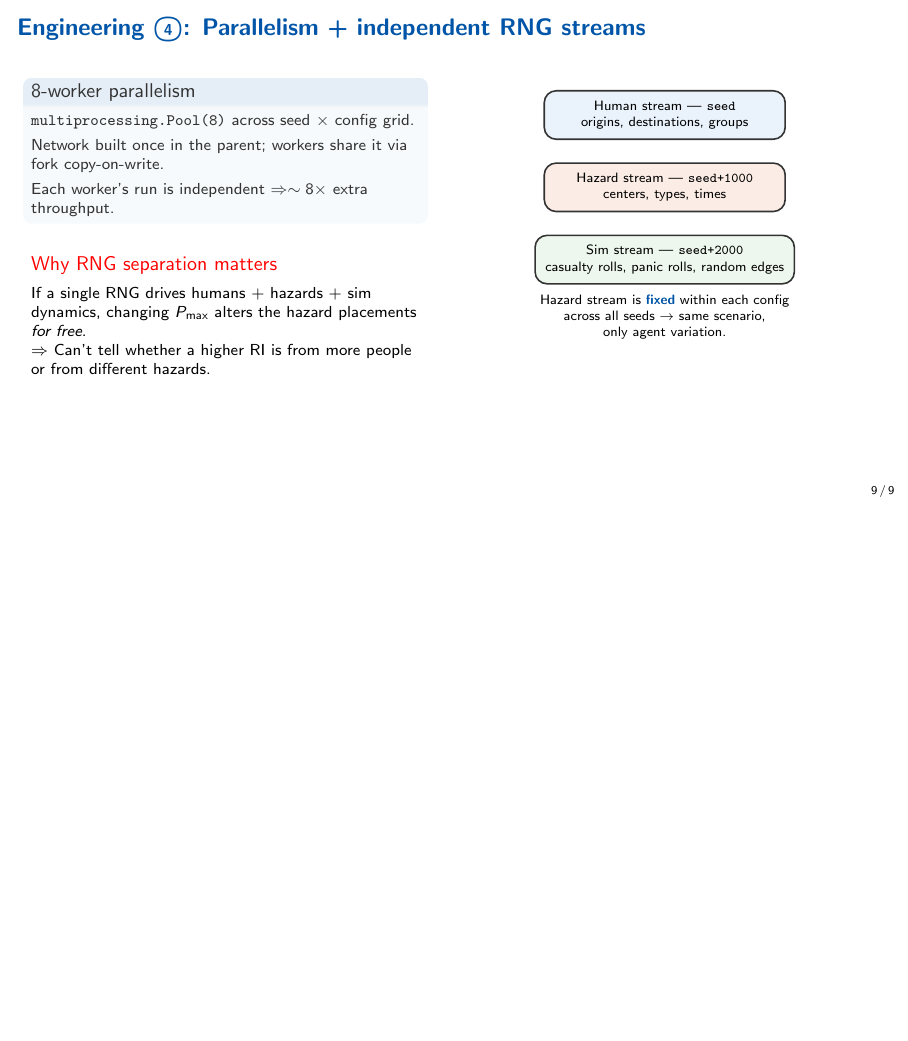
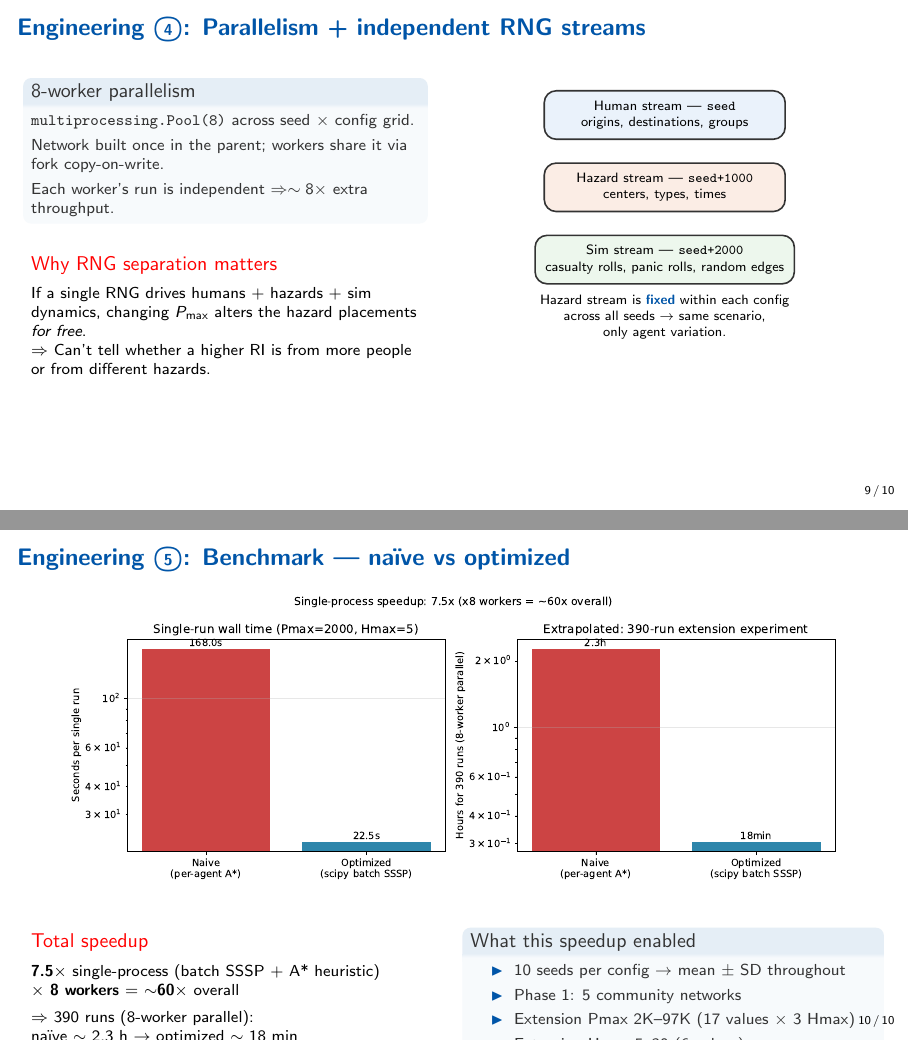
Before and after one commit to flametom/SP26_IE522_PJT, LaTeX slides (presentation/final.tex): page 9 of 9 before the commit and pages 9 and 10 of 10 after it, the two joined at a grey line, the shorter picture padded with empty space. Compiled offline with pdfLaTeX.

Commit message:
feat: add slide 10 (benchmark results)
Co-Authored-By: Claude Sonnet 4.6 <noreply@anthropic.com>

```diff
--- a/presentation/final.tex
+++ b/presentation/final.tex
@@ -423,4 +423,38 @@ $\Rightarrow$ Can't tell whether a higher RI is from more people or from differe
 \end{columns}
 \end{frame}
 
+% ============================================================
+% SLIDE 10: Engineering ⑤ --- Benchmark results
+% ============================================================
+\begin{frame}[t]{Engineering \textcircled{\scriptsize 5}: Benchmark --- na\"{i}ve vs optimized}
+\footnotesize
+
+\begin{center}
+\includegraphics[width=0.92\linewidth]{assets/benchmark_scaling.pdf}
+\end{center}
+
+\vspace{0.3em}
+\begin{columns}[T,onlytextwidth]
+\column{0.48\textwidth}
+\begin{alertblock}{\small Total speedup}
+\scriptsize
+\textbf{7.5$\times$} single-process (batch SSSP + A* heuristic)\\
+\textbf{$\times$ 8 workers $=$ $\sim$60$\times$} overall\\[4pt]
+$\Rightarrow$ 390 runs (8-worker parallel): \\ na\"{i}ve $\sim$ 2.3 h $\to$ optimized $\sim$ 18 min
+\end{alertblock}
+
+\column{0.48\textwidth}
+\begin{block}{\small What this speedup enabled}
+\scriptsize
+\begin{itemize}\itemsep0.1em
+  \item 10 seeds per config $\to$ mean $\pm$ SD throughout
+  \item Phase 1: 5 community networks
+  \item Extension Pmax 2K--97K (17 values $\times$ 3 Hmax)
+  \item Extension Hmax 5--30 (6 values)
+  \item Extension $\varepsilon_p$ 9-point finer resolution
+\end{itemize}
+\end{block}
+\end{columns}
+\end{frame}
+
 \end{document}
```
